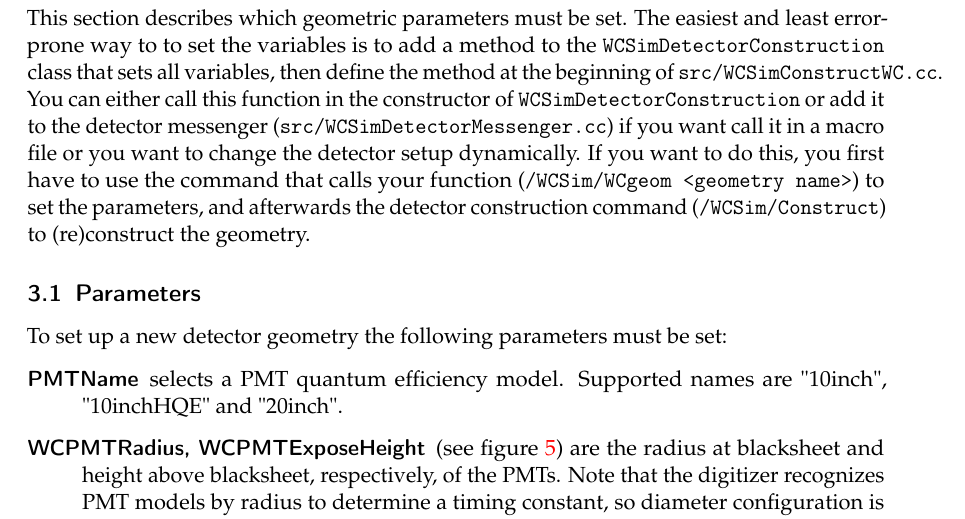
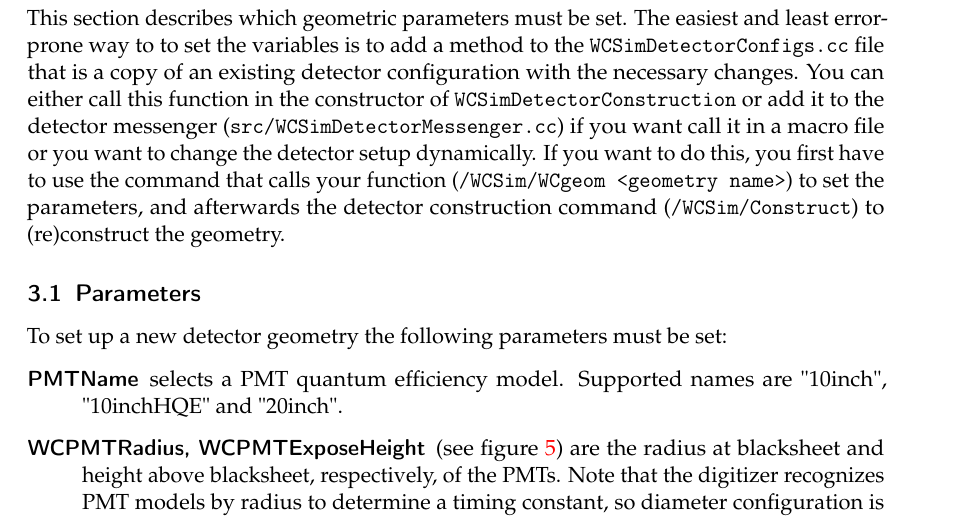
Before and after one commit to WCSim/WCSim-Documentation, a LaTeX document (detector.tex): part of page 4 of 12, cut so that both start at the same text. Compiled offline with pdfLaTeX.

Commit message:
Updated for new detector configs file.

```diff
--- a/detector.tex
+++ b/detector.tex
@@ -88,7 +88,7 @@ This section describes the the volumes that make up the detector. (Figure \ref{f
 
 \section{Setup your own detector}
 
-The dimensions of the detector to be setup must be described in member variables of  \texttt{WCSimDetectorConstruction} before calling  \texttt{WCSimDetectorConstruction::ConstructWC()}. This section describes which geometric parameters must be set. The easiest and least error-prone way to to set the variables is to add a method to the \texttt{WCSimDetectorConstruction} class that sets all variables, then define the method at the beginning of \srcfile{ConstructWC.cc}.
+The dimensions of the detector to be setup must be described in member variables of  \texttt{WCSimDetectorConstruction} before calling  \texttt{WCSimDetectorConstruction::ConstructWC()}. This section describes which geometric parameters must be set. The easiest and least error-prone way to to set the variables is to add a method to the \texttt{WCSimDetectorConfigs.cc} file that is a copy of an existing detector configuration with the necessary changes.
 You can either call this function in the constructor of \texttt{WCSimDetectorConstruction} or add it to the detector messenger (\srcfile{DetectorMessenger.cc}) if you want call it in a macro file or you want to change the detector setup dynamically. If you want to do this, you first have to use the command that calls your function (\texttt{/WCSim/WCgeom <geometry name>}) to set the parameters, and afterwards the detector construction command (\texttt{/WCSim/Construct}) to (re)construct the geometry.
 
 \subsection{Parameters}\label{sec:param}
```
